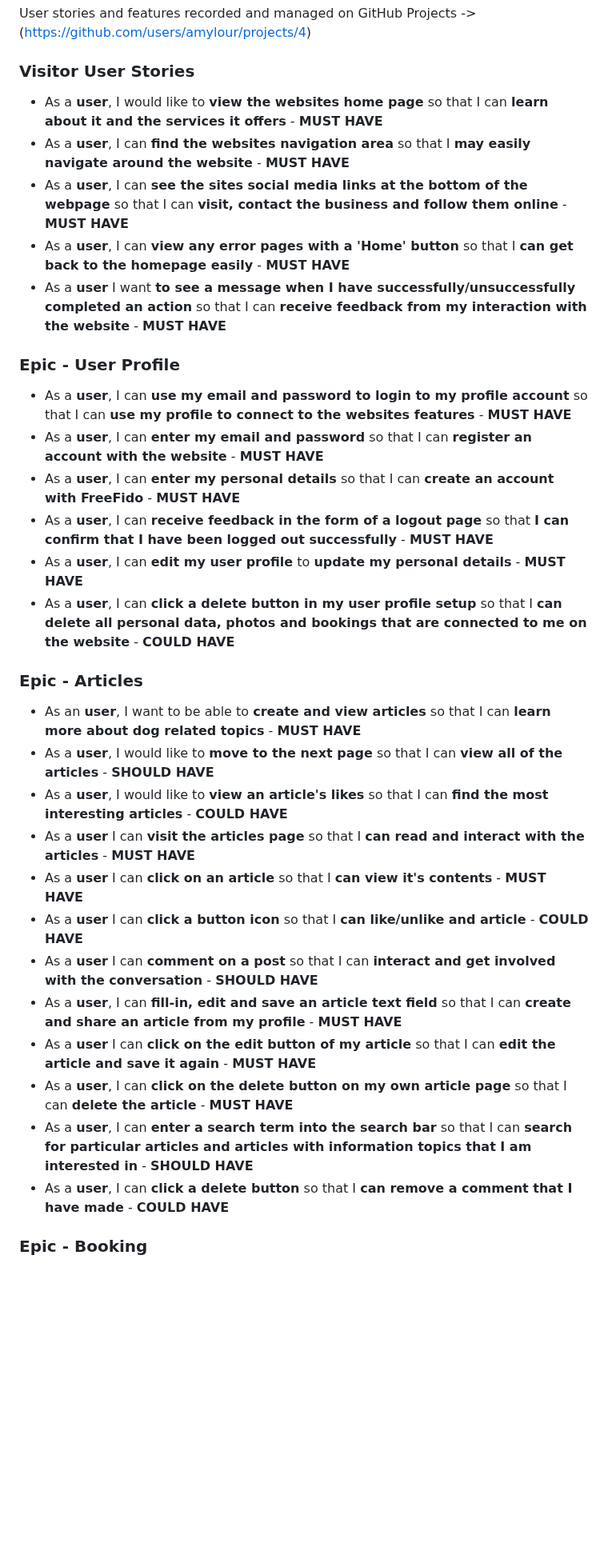
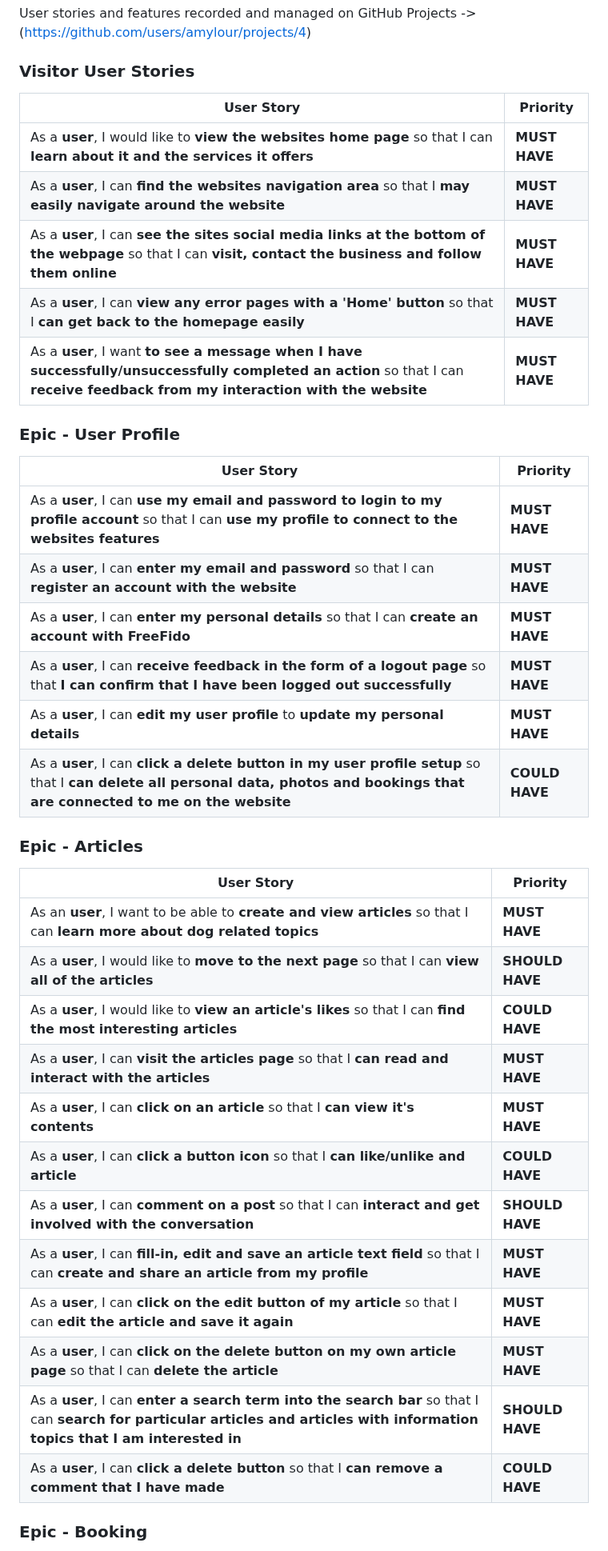
Before and after one commit to amylour/FreeFido_v2, a Markdown page: README.md, the part around one of its changes. Shown at 80% size. GitHub-like rendering; blank space fills up the shorter version.

Commit message:
update: formatting

```diff
--- a/README.md
+++ b/README.md
@@ -167,35 +167,41 @@ User stories and features recorded and managed on GitHub Projects -> (<https://g
 
 ### Visitor User Stories
 
-- As a **user**, I would like to **view the websites home page** so that I can **learn about it and the services it offers** - **MUST HAVE**
-- As a **user**, I can **find the websites navigation area** so that I **may easily navigate around the website** - **MUST HAVE**
-- As a **user**, I can **see the sites social media links at the bottom of the webpage** so that I can **visit, contact the business and follow them online** - **MUST HAVE**
-- As a **user**, I can **view any error pages with a 'Home' button** so that I **can get back to the homepage easily** - **MUST HAVE**
-- As a **user** I want **to see a message when I have successfully/unsuccessfully completed an action** so that I can **receive feedback from my interaction with the website** - **MUST HAVE**
+| User Story | Priority |
+|----------------------------------------------------------------------------------------------------------------------------|---------------|
+| As a **user**, I would like to **view the websites home page** so that I can **learn about it and the services it offers** | **MUST HAVE** |
+| As a **user**, I can **find the websites navigation area** so that I **may easily navigate around the website** | **MUST HAVE** |
+| As a **user**, I can **see the sites social media links at the bottom of the webpage** so that I can **visit, contact the business and follow them online** | **MUST HAVE** |
+| As a **user**, I can **view any error pages with a 'Home' button** so that I **can get back to the homepage easily** | **MUST HAVE** |
+| As a **user**, I want **to see a message when I have successfully/unsuccessfully completed an action** so that I can **receive feedback from my interaction with the website** | **MUST HAVE** |
 
 ### Epic - User Profile
 
-- As a **user**, I can **use my email and password to login to my profile account** so that I can **use my profile to connect to the websites features** - **MUST HAVE**
-- As a **user**, I can **enter my email and password** so that I can **register an account with the website** - **MUST HAVE**
-- As a **user**, I can **enter my personal details** so that I can **create an account with FreeFido** - **MUST HAVE**
-- As a **user**, I can **receive feedback in the form of a logout page** so that **I can confirm that I have been logged out successfully** - **MUST HAVE**
-- As a **user**, I can **edit my user profile** to **update my personal details** - **MUST HAVE**
-- As a **user**, I can **click a delete button in my user profile setup** so that I **can delete all personal data, photos and bookings that are connected to me on the website** - **COULD HAVE**
+| User Story | Priority |
+|----------------------------------------------------------------------------------------------------------------------------|---------------|
+| As a **user**, I can **use my email and password to login to my profile account** so that I can **use my profile to connect to the websites features** | **MUST HAVE** |
+| As a **user**, I can **enter my email and password** so that I can **register an account with the website** | **MUST HAVE** |
+| As a **user**, I can **enter my personal details** so that I can **create an account with FreeFido** | **MUST HAVE** |
+| As a **user**, I can **receive feedback in the form of a logout page** so that **I can confirm that I have been logged out successfully** | **MUST HAVE** |
+| As a **user**, I can **edit my user profile** to **update my personal details** | **MUST HAVE** |
+| As a **user**, I can **click a delete button in my user profile setup** so that I **can delete all personal data, photos and bookings that are connected to me on the website** | **COULD HAVE** |
 
 ### Epic - Articles
 
-  - As an **user**, I want to be able to **create and view articles** so that I can **learn more about dog related topics** - **MUST HAVE**
-  - As a **user**, I would like to **move to the next page** so that I can **view all of the articles** - **SHOULD HAVE**
-  - As a **user**, I would like to **view an article's likes** so that I can **find the most interesting articles** - **COULD HAVE**
-  - As a **user** I can **visit the articles page** so that I **can read and interact with the articles** - **MUST HAVE**
-  - As a **user** I can **click on an article** so that I **can view it's contents** - **MUST HAVE**
-  - As a **user** I can **click a button icon** so that I **can like/unlike and article** - **COULD HAVE**
-  - As a **user** I can **comment on a post** so that I can **interact and get involved with the conversation** - **SHOULD HAVE**
-  - As a **user**, I can **fill-in, edit and save an article text field** so that I can **create and share an article from my profile** - **MUST HAVE**
-  - As a **user** I can **click on the edit button of my article** so that I can **edit the article and save it again** - **MUST HAVE**
-  - As a **user**, I can **click on the delete button on my own article page** so that I can **delete the article** - **MUST HAVE**
-  - As a **user**, I can **enter a search term into the search bar** so that I can **search for particular articles and articles with information topics that I am interested in** - **SHOULD HAVE**
-  - As a **user**, I can **click a delete button** so that I **can remove a comment that I have made** - **COULD HAVE**
+| User Story | Priority |
+|----------------------------------------------------------------------------------------------------------------------------|---------------|
+| As an **user**, I want to be able to **create and view articles** so that I can **learn more about dog related topics** | **MUST HAVE** |
+| As a **user**, I would like to **move to the next page** so that I can **view all of the articles** | **SHOULD HAVE** |
+| As a **user**, I would like to **view an article's likes** so that I can **find the most interesting articles** | **COULD HAVE** |
+| As a **user**, I can **visit the articles page** so that I **can read and interact with the articles** | **MUST HAVE** |
+| As a **user**, I can **click on an article** so that I **can view it's contents** | **MUST HAVE** |
+| As a **user**, I can **click a button icon** so that I **can like/unlike and article** | **COULD HAVE** |
+| As a **user**, I can **comment on a post** so that I can **interact and get involved with the conversation** | **SHOULD HAVE** |
+| As a **user**, I can **fill-in, edit and save an article text field** so that I can **create and share an article from my profile** | **MUST HAVE** |
+| As a **user**, I can **click on the edit button of my article** so that I can **edit the article and save it again** | **MUST HAVE** |
+| As a **user**, I can **click on the delete button on my own article page** so that I can **delete the article** | **MUST HAVE** |
+| As a **user**, I can **enter a search term into the search bar** so that I can **search for particular articles and articles with information topics that I am interested in** | **SHOULD HAVE** |
+| As a **user**, I can **click a delete button** so that I **can remove a comment that I have made** | **COULD HAVE** |
 
 ### Epic - Booking
 
```
Also changed, not shown: other parts of README.md (+19 -13 lines).
